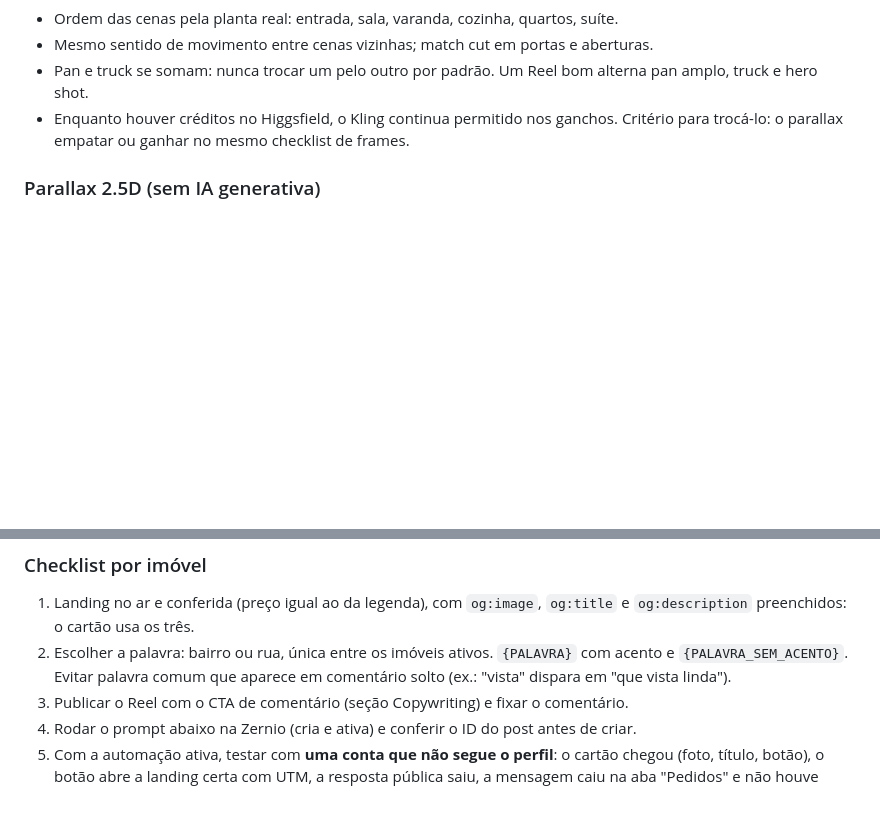
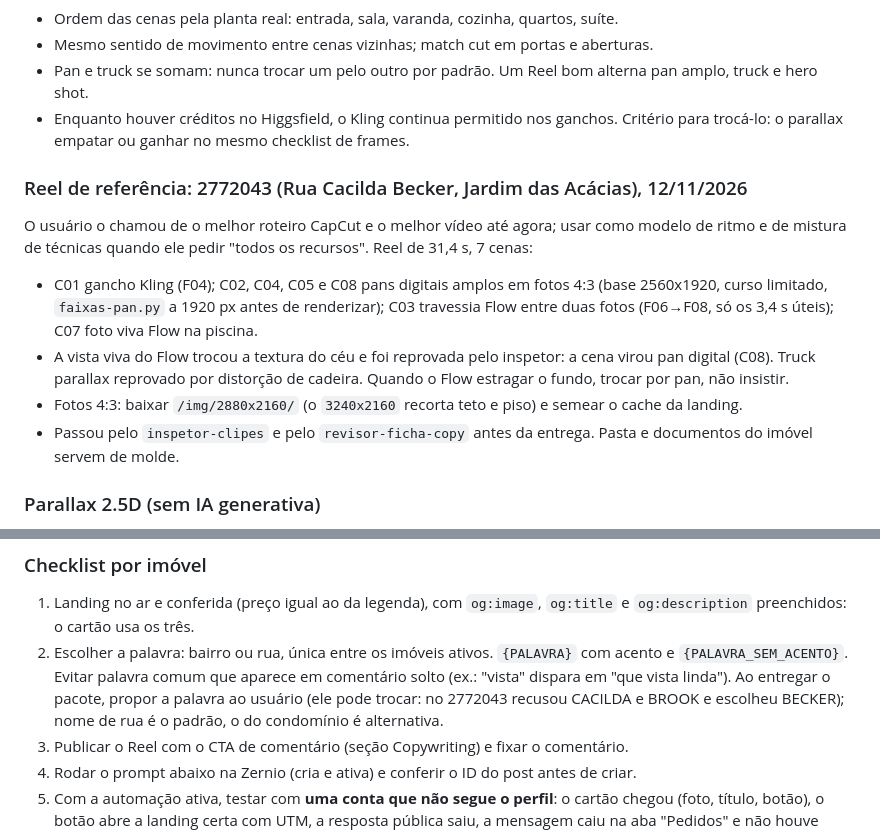
Before and after one commit to wandersondelima-bit/Agente-Social-Media-Marketing-Digital-Full-stack-, a Markdown page: skills/reels-imoveis-alto-padrao/SKILL.md, 2 parts joined by grey strips. Rendered like a GitHub page; blank space fills up the shorter version.

Commit message:
Skill: Reel 2772043 como referência de qualidade e palavra da Zernio proposta ao usuário
Co-Authored-By: Claude Sonnet 5.5 <noreply@anthropic.com>

```diff
--- a/skills/reels-imoveis-alto-padrao/SKILL.md
+++ b/skills/reels-imoveis-alto-padrao/SKILL.md
@@ -138,6 +138,13 @@ Objetivo: o tour mais realista possível com as fotos disponíveis, sem inventar
 - Mesmo sentido de movimento entre cenas vizinhas; match cut em portas e aberturas.
 - Pan e truck se somam: nunca trocar um pelo outro por padrão. Um Reel bom alterna pan amplo, truck e hero shot.
 - Enquanto houver créditos no Higgsfield, o Kling continua permitido nos ganchos. Critério para trocá-lo: o parallax empatar ou ganhar no mesmo checklist de frames.
+
+### Reel de referência: 2772043 (Rua Cacilda Becker, Jardim das Acácias), 12/11/2026
+O usuário o chamou de o melhor roteiro CapCut e o melhor vídeo até agora; usar como modelo de ritmo e de mistura de técnicas quando ele pedir "todos os recursos". Reel de 31,4 s, 7 cenas:
+- C01 gancho Kling (F04); C02, C04, C05 e C08 pans digitais amplos em fotos 4:3 (base 2560x1920, curso limitado, `faixas-pan.py` a 1920 px antes de renderizar); C03 travessia Flow entre duas fotos (F06→F08, só os 3,4 s úteis); C07 foto viva Flow na piscina.
+- A vista viva do Flow trocou a textura do céu e foi reprovada pelo inspetor: a cena virou pan digital (C08). Truck parallax reprovado por distorção de cadeira. Quando o Flow estragar o fundo, trocar por pan, não insistir.
+- Fotos 4:3: baixar `/img/2880x2160/` (o `3240x2160` recorta teto e piso) e semear o cache da landing.
+- Passou pelo `inspetor-clipes` e pelo `revisor-ficha-copy` antes da entrega. Pasta e documentos do imóvel servem de molde.
 
 ### Parallax 2.5D (sem IA generativa)
 Um mapa de profundidade da própria foto move uma câmera virtual alguns centímetros dentro do cômodo: o primeiro plano se desloca mais que o fundo. Só reaproveita pixels da foto, por isso não aparece móvel, viga ou janela inventada. Saída: 1080×1920, 30 fps, sem áudio.
@@ -334,7 +341,7 @@ Playbook atualizado em 04/11/2026; modelo cartão **validado** com conta que nã
 
 ### Checklist por imóvel
 1. Landing no ar e conferida (preço igual ao da legenda), com `og:image`, `og:title` e `og:description` preenchidos: o cartão usa os três.
-2. Escolher a palavra: bairro ou rua, única entre os imóveis ativos. `{PALAVRA}` com acento e `{PALAVRA_SEM_ACENTO}`. Evitar palavra comum que aparece em comentário solto (ex.: "vista" dispara em "que vista linda").
+2. Escolher a palavra: bairro ou rua, única entre os imóveis ativos. `{PALAVRA}` com acento e `{PALAVRA_SEM_ACENTO}`. Evitar palavra comum que aparece em comentário solto (ex.: "vista" dispara em "que vista linda"). Ao entregar o pacote, propor a palavra ao usuário (ele pode trocar: no 2772043 recusou CACILDA e BROOK e escolheu BECKER); nome de rua é o padrão, o do condomínio é alternativa.
 3. Publicar o Reel com o CTA de comentário (seção Copywriting) e fixar o comentário.
 4. Rodar o prompt abaixo na Zernio (cria e ativa) e conferir o ID do post antes de criar.
 5. Com a automação ativa, testar com **uma conta que não segue o perfil**: o cartão chegou (foto, título, botão), o botão abre a landing certa com UTM, a resposta pública saiu, a mensagem caiu na aba "Pedidos" e não houve disparo repetido.
```
